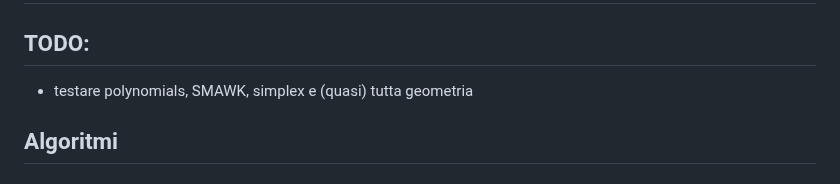
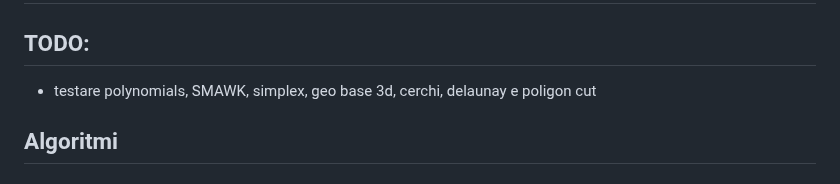
Before and after one commit to unimi-swerc/notebook, a Markdown page: README.md, the part around the change. Rendered like a GitHub page.

```diff
--- a/README.md
+++ b/README.md
@@ -2,7 +2,7 @@
 
 ## TODO:
 
-- testare polynomials, SMAWK, simplex e (quasi) tutta geometria
+- testare polynomials, SMAWK, simplex, geo base 3d, cerchi, delaunay e poligon cut
 
 ## Algoritmi
 
```
